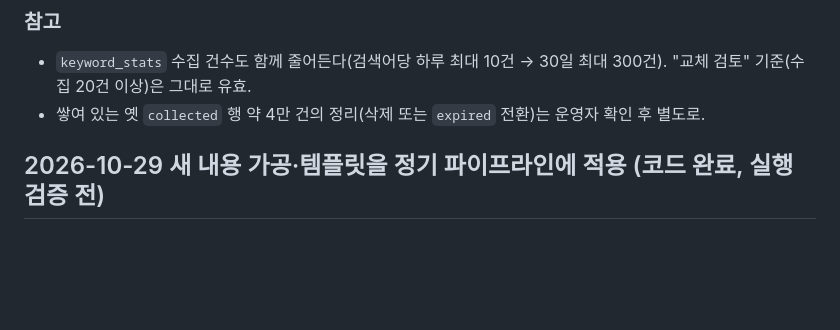
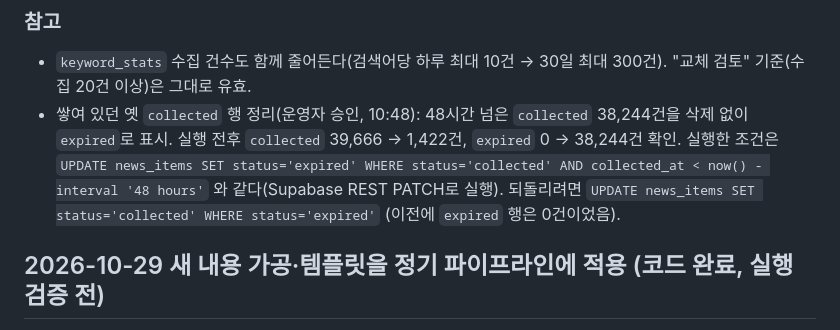
Before and after one commit to Dajeong0315/ai-news-pipeline, a Markdown page: PROGRESS.md, the part around the change. Drawn GitHub-style; blank space fills up the shorter version.

Commit message:
docs: 옛 미정제 수집 행 38,244건 expired 처리 기록
Co-Authored-By: Claude Opus 5.5 <noreply@anthropic.com>

```diff
--- a/PROGRESS.md
+++ b/PROGRESS.md
@@ -28,7 +28,11 @@ RSS 4,595건 → 저장 대상 385건 → 신규 저장 305건(나머지는 전
 ### 참고
 
 - `keyword_stats` 수집 건수도 함께 줄어든다(검색어당 하루 최대 10건 → 30일 최대 300건). "교체 검토" 기준(수집 20건 이상)은 그대로 유효.
-- 쌓여 있는 옛 `collected` 행 약 4만 건의 정리(삭제 또는 `expired` 전환)는 운영자 확인 후 별도로.
+- 쌓여 있던 옛 `collected` 행 정리(운영자 승인, 10:48): 48시간 넘은 `collected` 38,244건을 삭제 없이
+  `expired`로 표시. 실행 전후 `collected` 39,666 → 1,422건, `expired` 0 → 38,244건 확인.
+  실행한 조건은 `UPDATE news_items SET status='expired' WHERE status='collected' AND collected_at < now() - interval '48 hours'`
+  와 같다(Supabase REST PATCH로 실행). 되돌리려면 `UPDATE news_items SET status='collected' WHERE status='expired'`
+  (이전에 `expired` 행은 0건이었음).
 
 ## 2026-10-29 새 내용 가공·템플릿을 정기 파이프라인에 적용 (코드 완료, 실행 검증 전)
 
```
